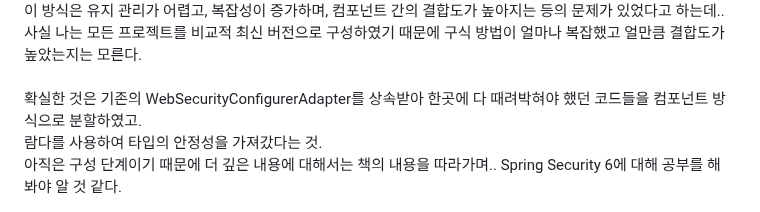
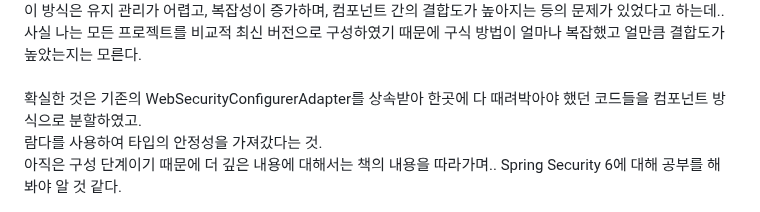
Before and after one commit to HorsepowerJoe/taco-cloud, a Markdown page: README.md, the part around one of its changes. Rendered like a GitHub page.

```diff
--- a/README.md
+++ b/README.md
@@ -212,6 +213,6 @@ AllIgnoringCase또는 AllIgnoresCase를 메서드 이름으로 사용할 수 있
 이 방식은 유지 관리가 어렵고, 복잡성이 증가하며, 컴포넌트 간의 결합도가 높아지는 등의 문제가 있었다고 하는데..<br />
 사실 나는 모든 프로젝트를 비교적 최신 버전으로 구성하였기 때문에 구식 방법이 얼마나 복잡했고 얼만큼 결합도가 높았는지는 모른다.<br />
 <br />
-확실한 것은 기존의 WebSecurityConfigurerAdapter를 상속받아 한곳에 다 때려박혀야 했던 코드들을 컴포넌트 방식으로 분할하였고.<br />
+확실한 것은 기존의 WebSecurityConfigurerAdapter를 상속받아 한곳에 다 때려박아야 했던 코드들을 컴포넌트 방식으로 분할하였고.<br />
 람다를 사용하여 타입의 안정성을 가져갔다는 것.<br />
 아직은 구성 단계이기 때문에 더 깊은 내용에 대해서는 책의 내용을 따라가며.. Spring Security 6에 대해 공부를 해 봐야 알 것 같다.<br />
```
Also changed, not shown: other parts of README.md (+2 -1 lines).
